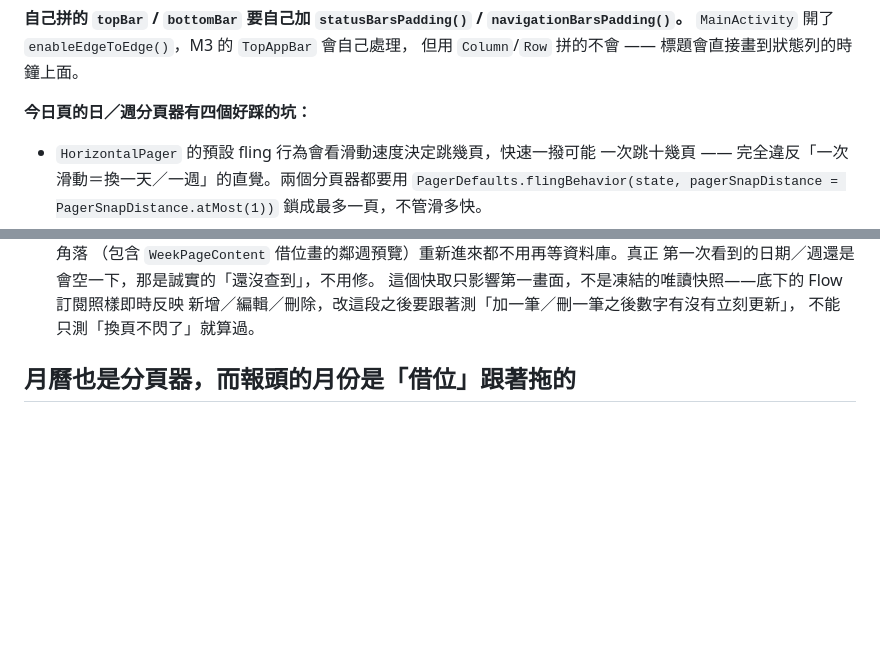
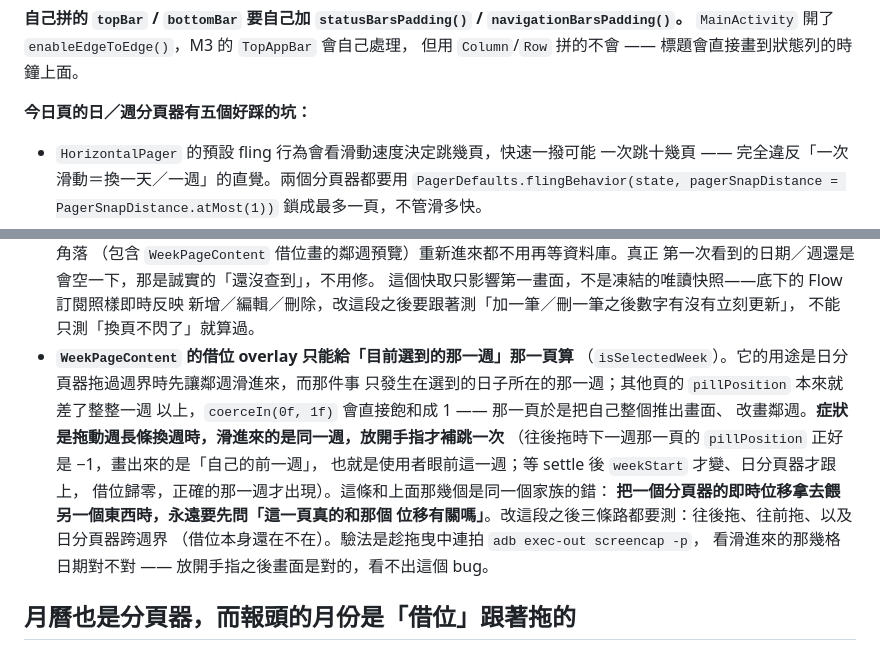
Before and after one commit to rowing195/NutriLog, a Markdown page: CLAUDE.md, 2 parts joined by grey strips. GitHub-like rendering; blank space fills up the shorter version.

Commit message:
CLAUDE.md 補上第五個分頁器的坑：借位只能給選到的那一週
Co-Authored-By: Claude Opus 5 <noreply@anthropic.com>

```diff
--- a/CLAUDE.md
+++ b/CLAUDE.md
@@ -509,7 +509,7 @@ true / false；數字鍵盤看「正在填：<欄位>」那行在不在，並且
 `MainActivity` 開了 `enableEdgeToEdge()`，M3 的 `TopAppBar` 會自己處理，
 但用 `Column`/`Row` 拼的不會 —— 標題會直接畫到狀態列的時鐘上面。
 
-**今日頁的日／週分頁器有四個好踩的坑：**
+**今日頁的日／週分頁器有五個好踩的坑：**
 
 - `HorizontalPager` 的預設 fling 行為會看滑動速度決定跳幾頁，快速一撥可能
   一次跳十幾頁 —— 完全違反「一次滑動＝換一天／一週」的直覺。兩個分頁器都要用
@@ -546,6 +546,18 @@ true / false；數字鍵盤看「正在填：<欄位>」那行在不在，並且
   這個快取只影響第一畫面，不是凍結的唯讀快照——底下的 Flow 訂閱照樣即時反映
   新增／編輯／刪除，改這段之後要跟著測「加一筆／刪一筆之後數字有沒有立刻更新」，
   不能只測「換頁不閃了」就算過。
+- **`WeekPageContent` 的借位 overlay 只能給「目前選到的那一週」那一頁算**
+  （`isSelectedWeek`）。它的用途是日分頁器拖過週界時先讓鄰週滑進來，而那件事
+  只發生在選到的日子所在的那一週；其他頁的 `pillPosition` 本來就差了整整一週
+  以上，`coerceIn(0f, 1f)` 會直接飽和成 1 —— 那一頁於是把自己整個推出畫面、
+  改畫鄰週。**症狀是拖動週長條換週時，滑進來的是同一週，放開手指才補跳一次**
+  （往後拖時下一週那一頁的 `pillPosition` 正好是 −1，畫出來的是「自己的前一週」，
+  也就是使用者眼前這一週；等 settle 後 `weekStart` 才變、日分頁器才跟上，
+  借位歸零，正確的那一週才出現）。這條和上面那幾個是同一個家族的錯：
+  **把一個分頁器的即時位移拿去餵另一個東西時，永遠要先問「這一頁真的和那個
+  位移有關嗎」**。改這段之後三條路都要測：往後拖、往前拖、以及日分頁器跨週界
+  （借位本身還在不在）。驗法是趁拖曳中連拍 `adb exec-out screencap -p`，
+  看滑進來的那幾格日期對不對 —— 放開手指之後畫面是對的，看不出這個 bug。
 
 ## 月曆也是分頁器，而報頭的月份是「借位」跟著拖的
 
```
